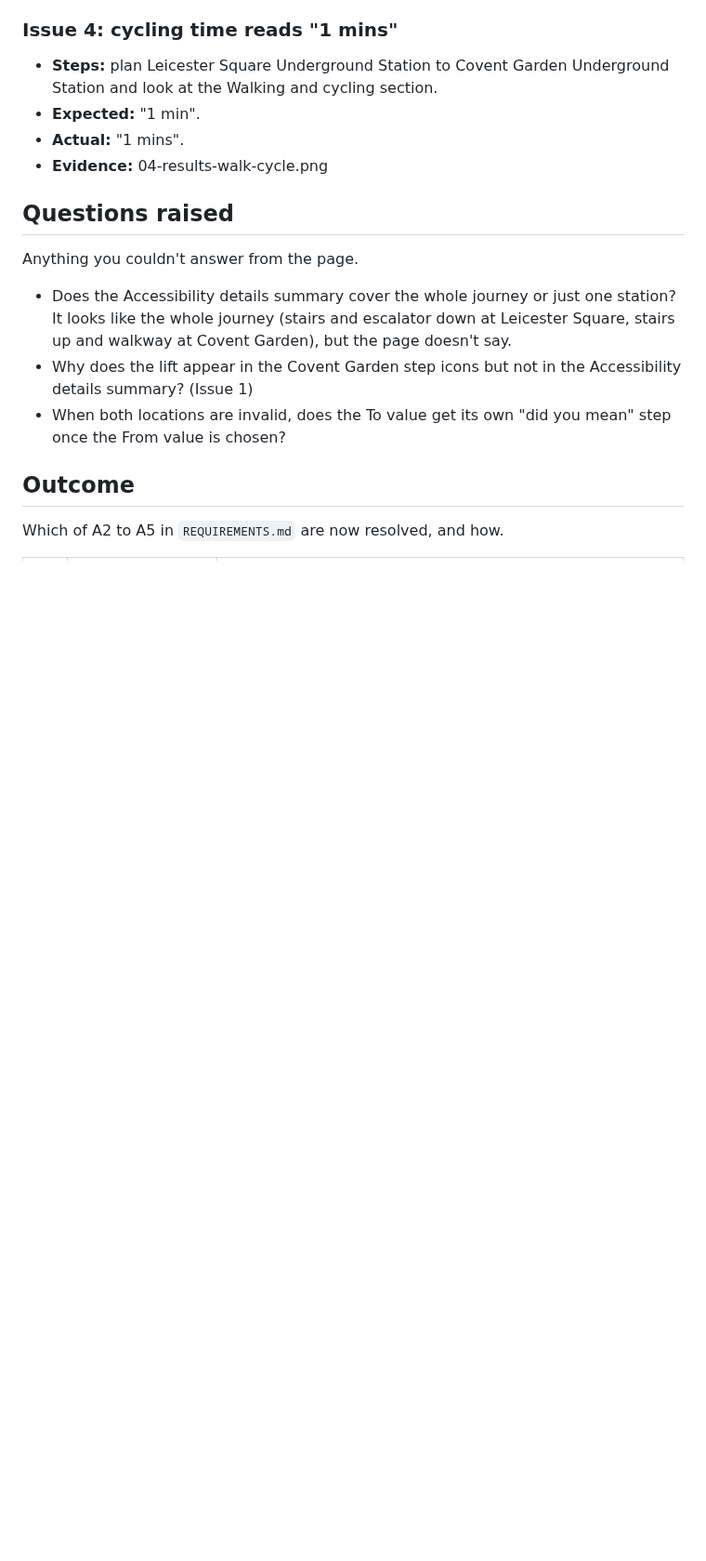
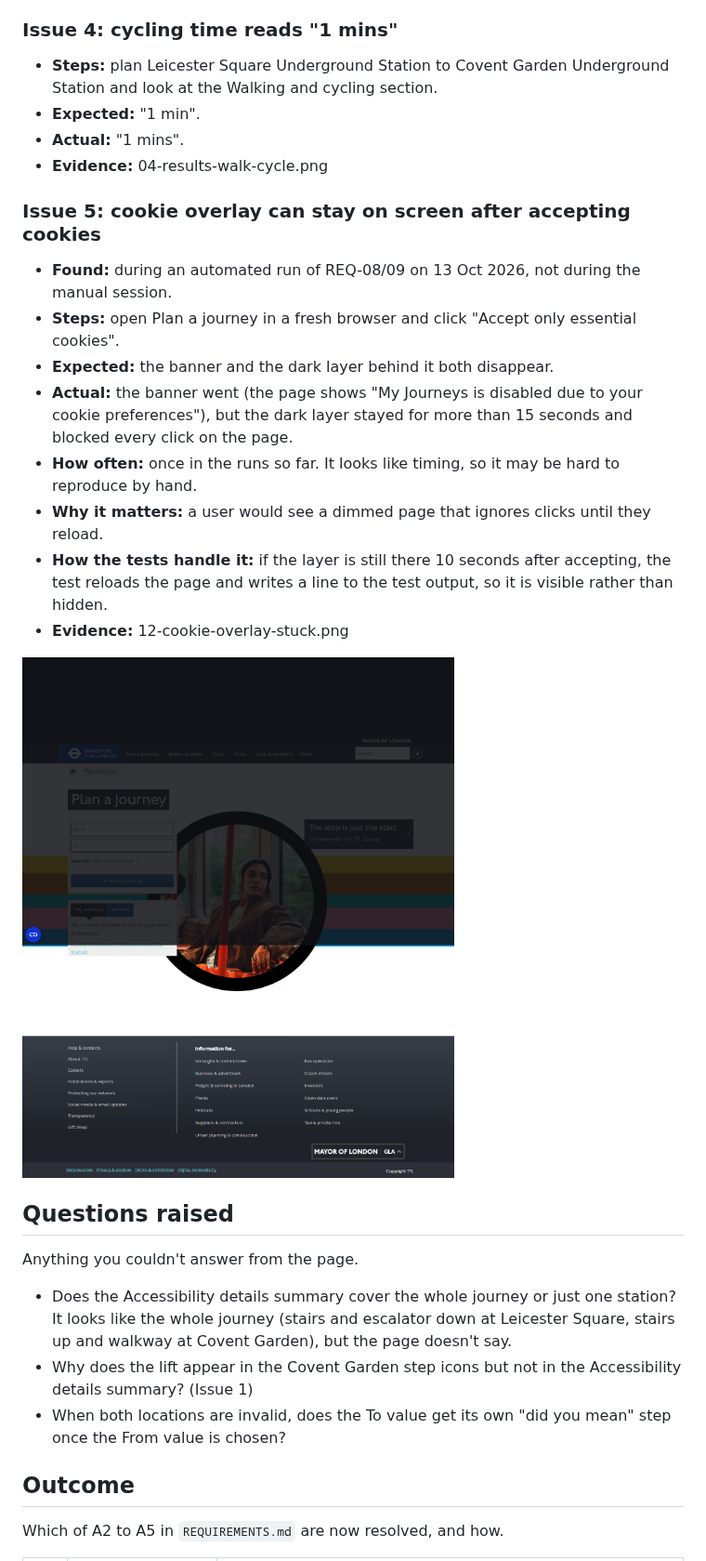
Before and after one commit to tfominyam/tfl-journey-planner-tests, a Markdown page: docs/EXPLORATORY-NOTES.md, the part around one of its changes. Shown at 93% size. Rendered like a GitHub page; pictures changed too: docs/images/12-cookie-overlay-stuck.png (added); blank space fills up the shorter version.

```diff
--- a/docs/EXPLORATORY-NOTES.md
+++ b/docs/EXPLORATORY-NOTES.md
@@ -154,6 +155,19 @@ Anything that looked wrong, slow, confusing or inaccessible, even if it's outsid
 - **Actual:** "1 mins".
 - **Evidence:** 04-results-walk-cycle.png
 
+### Issue 5: cookie overlay can stay on screen after accepting cookies
+
+- **Found:** during an automated run of REQ-08/09 on 13 Oct 2026, not during the manual session.
+- **Steps:** open Plan a journey in a fresh browser and click "Accept only essential cookies".
+- **Expected:** the banner and the dark layer behind it both disappear.
+- **Actual:** the banner went (the page shows "My Journeys is disabled due to your cookie preferences"), but the dark layer stayed for more than 15 seconds and blocked every click on the page.
+- **How often:** once in the runs so far. It looks like timing, so it may be hard to reproduce by hand.
+- **Why it matters:** a user would see a dimmed page that ignores clicks until they reload.
+- **How the tests handle it:** if the layer is still there 10 seconds after accepting, the test reloads the page and writes a line to the test output, so it is visible rather than hidden.
+- **Evidence:** 12-cookie-overlay-stuck.png
+
+![Cookie overlay still covering the page after accepting cookies](images/12-cookie-overlay-stuck.png)
+
 ## Questions raised
 
 Anything you couldn't answer from the page.
```
Also changed, not shown: other parts of docs/EXPLORATORY-NOTES.md (+1 -0 lines), 3 other files.
